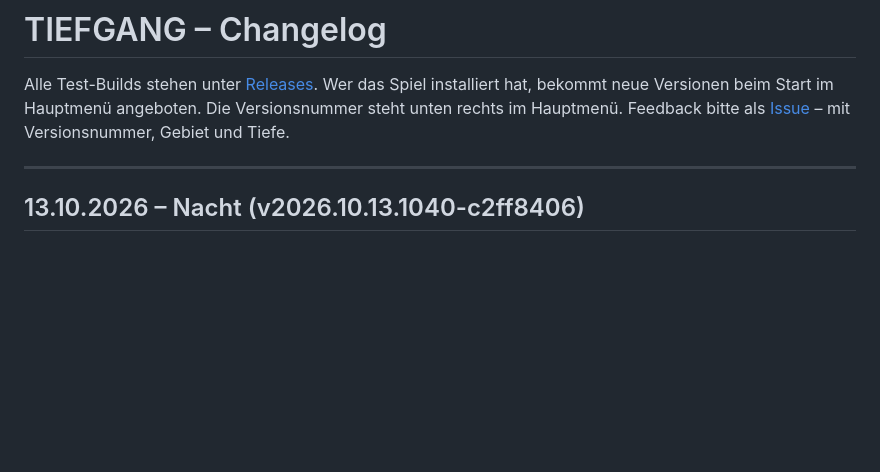
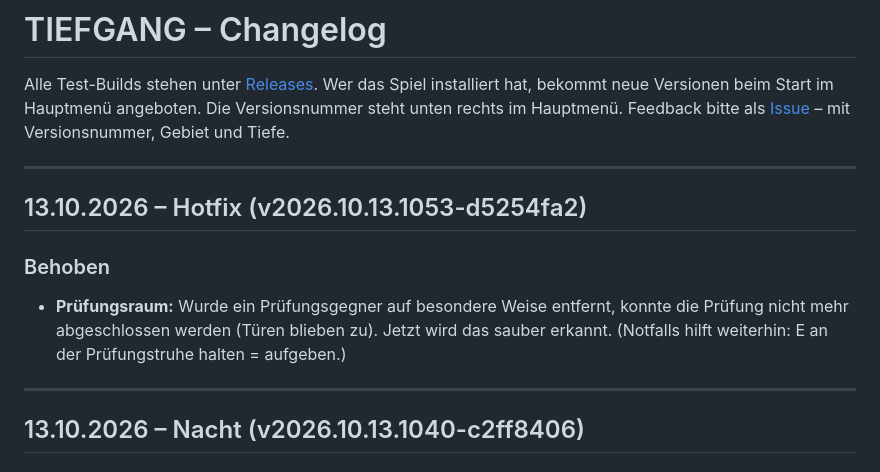
Before and after one commit to OsuGerman/Tiefgang-Releases, a Markdown page: CHANGELOG.md, the part around the change. GitHub-like rendering; blank space fills up the shorter version.

Commit message:
Changelog: Hotfix 13.10. (v2026.10.13.1053-d5254fa2)
Co-Authored-By: Claude Opus 5.5 <noreply@anthropic.com>

```diff
--- a/CHANGELOG.md
+++ b/CHANGELOG.md
@@ -3,6 +3,14 @@
 Alle Test-Builds stehen unter [Releases](https://github.com/OsuGerman/Tiefgang-Releases/releases). Wer das Spiel installiert
 hat, bekommt neue Versionen beim Start im Hauptmenü angeboten. Die Versionsnummer steht unten rechts im Hauptmenü.
 Feedback bitte als [Issue](https://github.com/OsuGerman/Tiefgang-Releases/issues) – mit Versionsnummer, Gebiet und Tiefe.
+
+---
+
+## 13.10.2026 – Hotfix (v2026.10.13.1053-d5254fa2)
+
+### Behoben
+- **Prüfungsraum:** Wurde ein Prüfungsgegner auf besondere Weise entfernt, konnte die Prüfung nicht mehr abgeschlossen werden (Türen blieben zu). Jetzt wird das sauber erkannt. (Notfalls hilft weiterhin: E an der Prüfungstruhe halten = aufgeben.)
+
 
 ---
 
```
